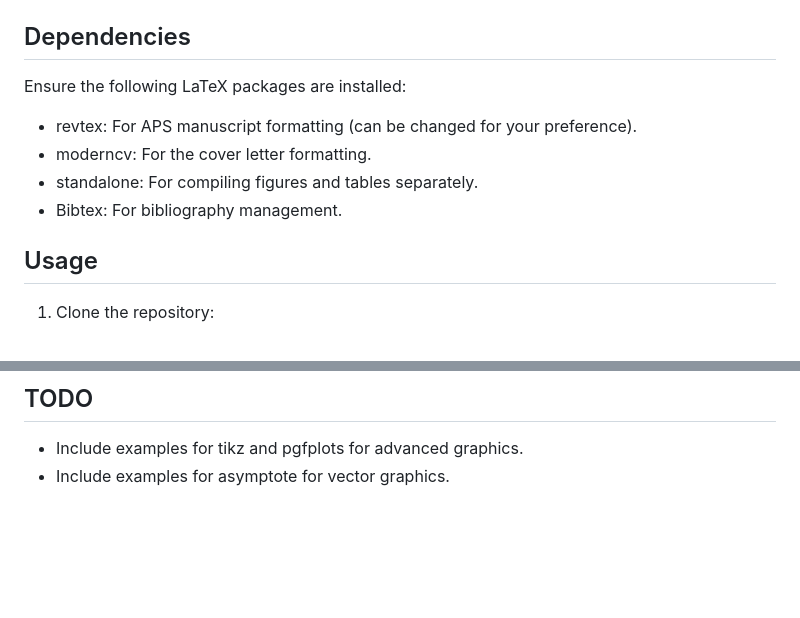
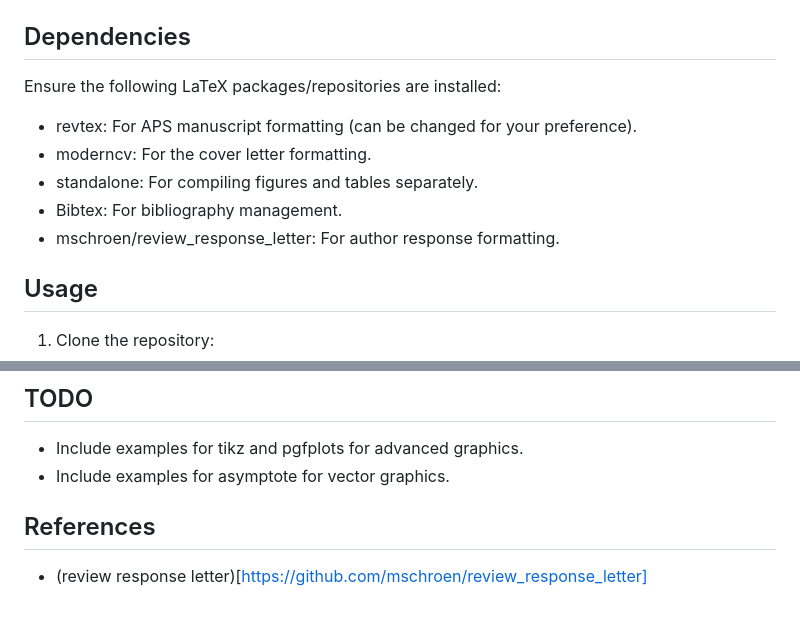
Before and after one commit to ToAmano/paper_template, a Markdown page: README.md, 2 parts joined by grey strips. Drawn GitHub-style; blank space fills up the shorter version.

Commit message:
update README for review response letter

```diff
--- a/README.md
+++ b/README.md
@@ -26,13 +26,13 @@ This repository provides a LaTeX template tailored for submissions to American P
 
 ## Dependencies
 
-Ensure the following LaTeX packages are installed:
+Ensure the following LaTeX packages/repositories are installed:
 
 - revtex: For APS manuscript formatting (can be changed for your preference).
 - moderncv: For the cover letter formatting.
 - standalone: For compiling figures and tables separately.
 - Bibtex: For bibliography management.
-
+- mschroen/review_response_letter: For author response formatting.
 
 ## Usage
 
@@ -72,3 +72,7 @@ The following papers are written using this repository.
 
 - Include examples for tikz and pgfplots for advanced graphics.
 - Include examples for asymptote for vector graphics.
+
+## References
+
+- (review response letter)[https://github.com/mschroen/review_response_letter]
```
Also changed, not shown: other parts of README.md (+1 -1 lines).
